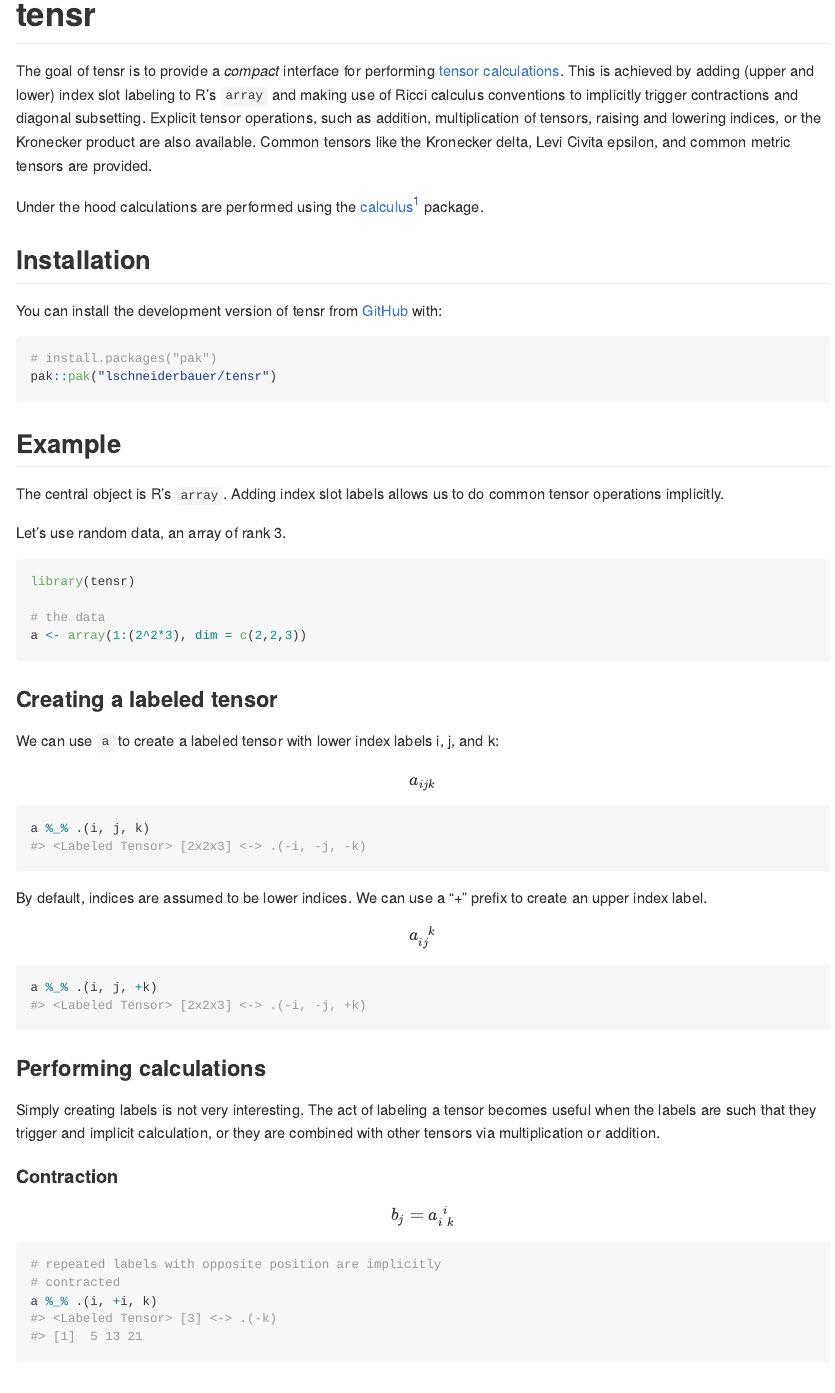
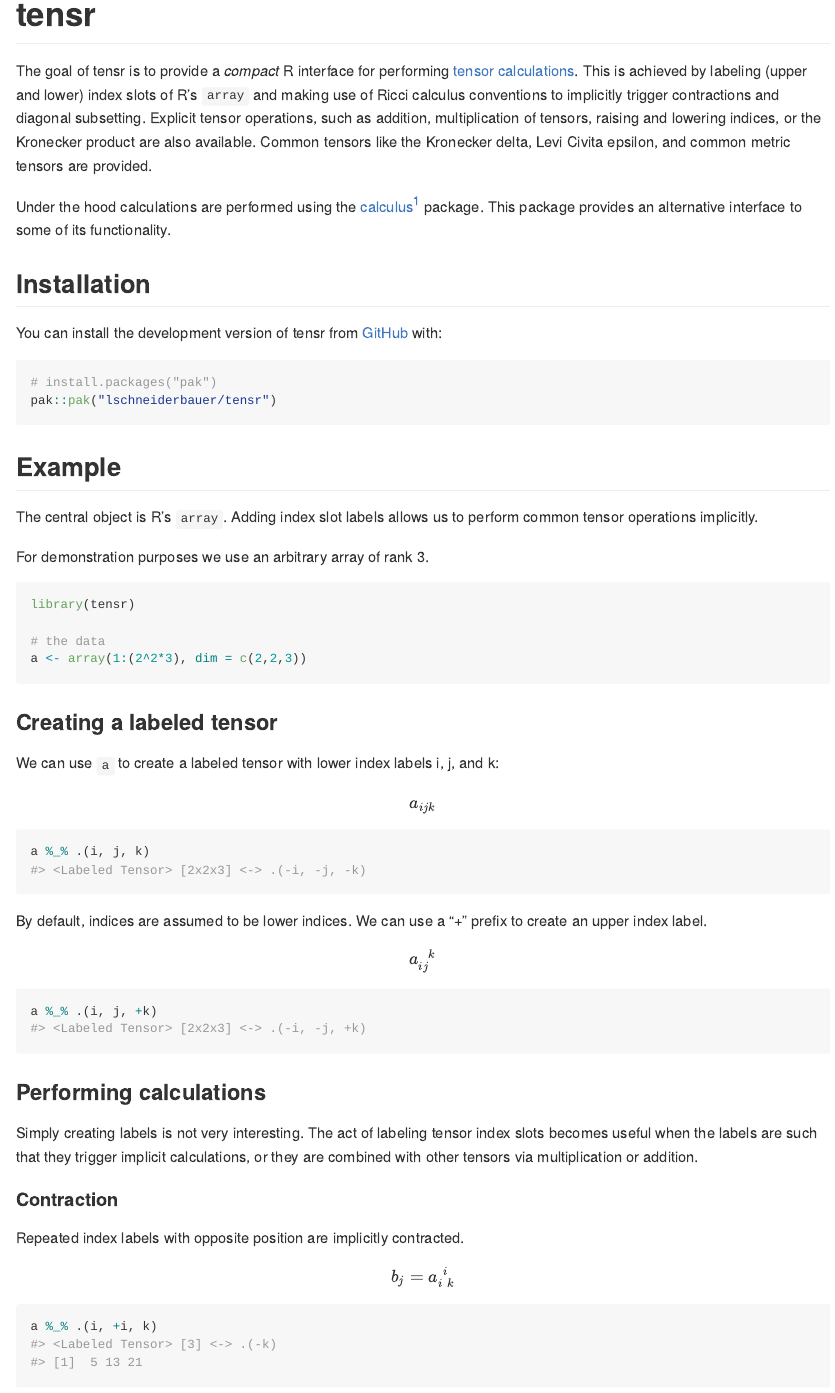
Before and after one commit to lschneiderbauer/ricci, an R Markdown document (README.Rmd): the page in a window 1100 px wide, from its top. The pictures show the output file README.md that the author committed with the source, drawn offline in the style of GitHub; badge pictures from the web are left out.

Commit message:
update README

````diff
--- a/README.Rmd
+++ b/README.Rmd
@@ -22,9 +22,9 @@
 
 <!-- badges: end -->
 
-The goal of tensr is to provide a *compact* interface for performing [tensor calculations](https://en.wikipedia.org/wiki/Ricci_calculus). This is achieved by adding (upper and lower) index slot labeling to R's `array` and making use of Ricci calculus conventions to implicitly trigger contractions and diagonal subsetting. Explicit tensor operations, such as addition, multiplication of tensors, raising and lowering indices, or the Kronecker product are also available. Common tensors like the Kronecker delta, Levi Civita epsilon, and common metric tensors are provided.
+The goal of tensr is to provide a *compact* R interface for performing [tensor calculations](https://en.wikipedia.org/wiki/Ricci_calculus). This is achieved by labeling (upper and lower) index slots of R's `array` and making use of Ricci calculus conventions to implicitly trigger contractions and diagonal subsetting. Explicit tensor operations, such as addition, multiplication of tensors, raising and lowering indices, or the Kronecker product are also available. Common tensors like the Kronecker delta, Levi Civita epsilon, and common metric tensors are provided.
 
-Under the hood calculations are performed using the [calculus](https://calculus.eguidotti.com/)[^1] package.
+Under the hood calculations are performed using the [calculus](https://calculus.eguidotti.com/)[^1] package. This package provides an alternative interface to some of its functionality.
 
 [^1]: [@guidotti2022]
 
@@ -39,9 +39,9 @@
 
 ## Example
 
-The central object is R's `array`. Adding index slot labels allows us to do common tensor operations implicitly.
+The central object is R's `array`. Adding index slot labels allows us to perform common tensor operations implicitly.
 
-Let's use random data, an array of rank 3.
+For demonstration purposes we use an arbitrary array of rank 3.
 
 ```{r example}
 library(tensr)
@@ -74,17 +74,17 @@
 
 ### Performing calculations
 
-Simply creating labels is not very interesting. The act of labeling a tensor becomes useful when the labels are such that they trigger and implicit calculation, or they are combined with other tensors via multiplication or addition.
+Simply creating labels is not very interesting. The act of labeling tensor index slots becomes useful when the labels are such that they trigger implicit calculations, or they are combined with other tensors via multiplication or addition.
 
 #### Contraction
+
+Repeated index labels with opposite position are implicitly contracted.
 
 $$
 b_j=a_{i\;k}^{\;i}
 $$
 
 ```{r}
-# repeated labels with opposite position are implicitly
-# contracted
 a %_% .(i, +i, k)
 ```
 
````
Also changed, not shown: README.md.
